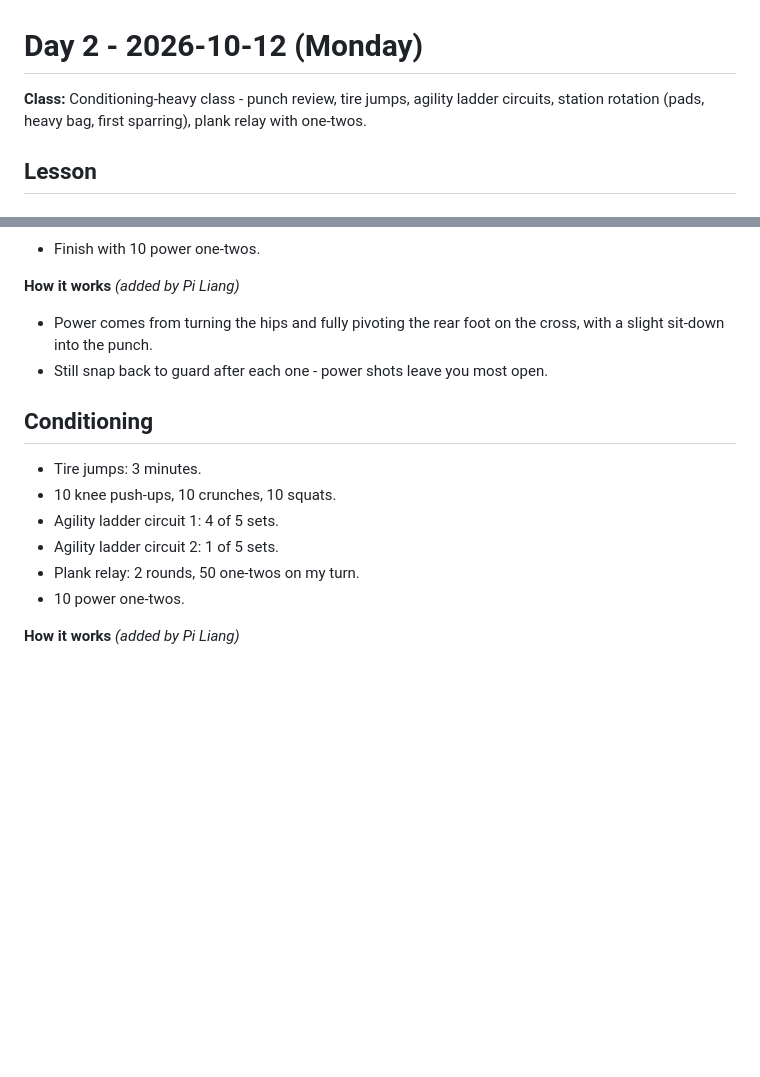
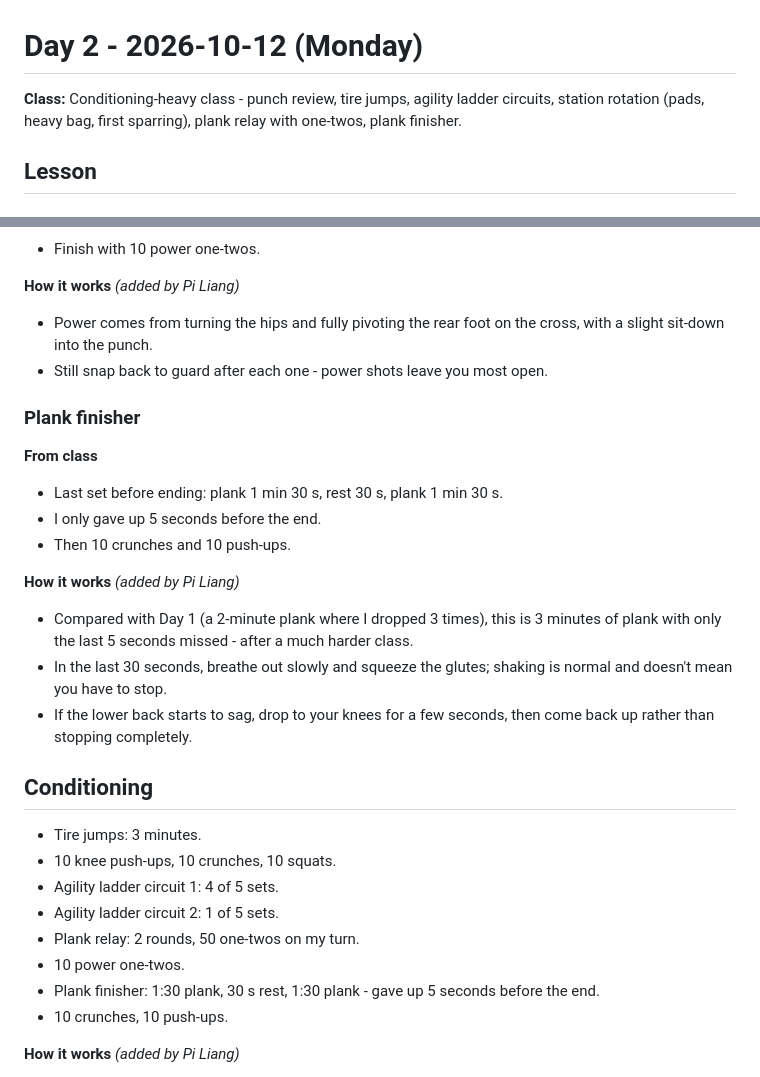
Before and after one commit to linhluong2991/muay-thai-training, a Markdown page: sessions/2026-10-12.md, 2 parts joined by grey strips. Rendered like a GitHub page; blank space fills up the shorter version.

Commit message:
Day 2: plank finisher

```diff
--- a/sessions/2026-10-12.md
+++ b/sessions/2026-10-12.md
@@ -1,6 +1,6 @@
 # Day 2 - 2026-10-12 (Monday)
 
-**Class:** Conditioning-heavy class - punch review, tire jumps, agility ladder circuits, station rotation (pads, heavy bag, first sparring), plank relay with one-twos.
+**Class:** Conditioning-heavy class - punch review, tire jumps, agility ladder circuits, station rotation (pads, heavy bag, first sparring), plank relay with one-twos, plank finisher.
 
 ## Lesson
 
@@ -99,6 +99,17 @@
 - Power comes from turning the hips and fully pivoting the rear foot on the cross, with a slight sit-down into the punch.
 - Still snap back to guard after each one - power shots leave you most open.
 
+### Plank finisher
+**From class**
+- Last set before ending: plank 1 min 30 s, rest 30 s, plank 1 min 30 s.
+- I only gave up 5 seconds before the end.
+- Then 10 crunches and 10 push-ups.
+
+**How it works** *(added by Pi Liang)*
+- Compared with Day 1 (a 2-minute plank where I dropped 3 times), this is 3 minutes of plank with only the last 5 seconds missed - after a much harder class.
+- In the last 30 seconds, breathe out slowly and squeeze the glutes; shaking is normal and doesn't mean you have to stop.
+- If the lower back starts to sag, drop to your knees for a few seconds, then come back up rather than stopping completely.
+
 ## Conditioning
 - Tire jumps: 3 minutes.
 - 10 knee push-ups, 10 crunches, 10 squats.
@@ -106,6 +117,8 @@
 - Agility ladder circuit 2: 1 of 5 sets.
 - Plank relay: 2 rounds, 50 one-twos on my turn.
 - 10 power one-twos.
+- Plank finisher: 1:30 plank, 30 s rest, 1:30 plank - gave up 5 seconds before the end.
+- 10 crunches, 10 push-ups.
 
 **How it works** *(added by Pi Liang)*
 - Conditioning improves fast in the first few weeks. Finishing more sets each class is the real progress marker.
```
